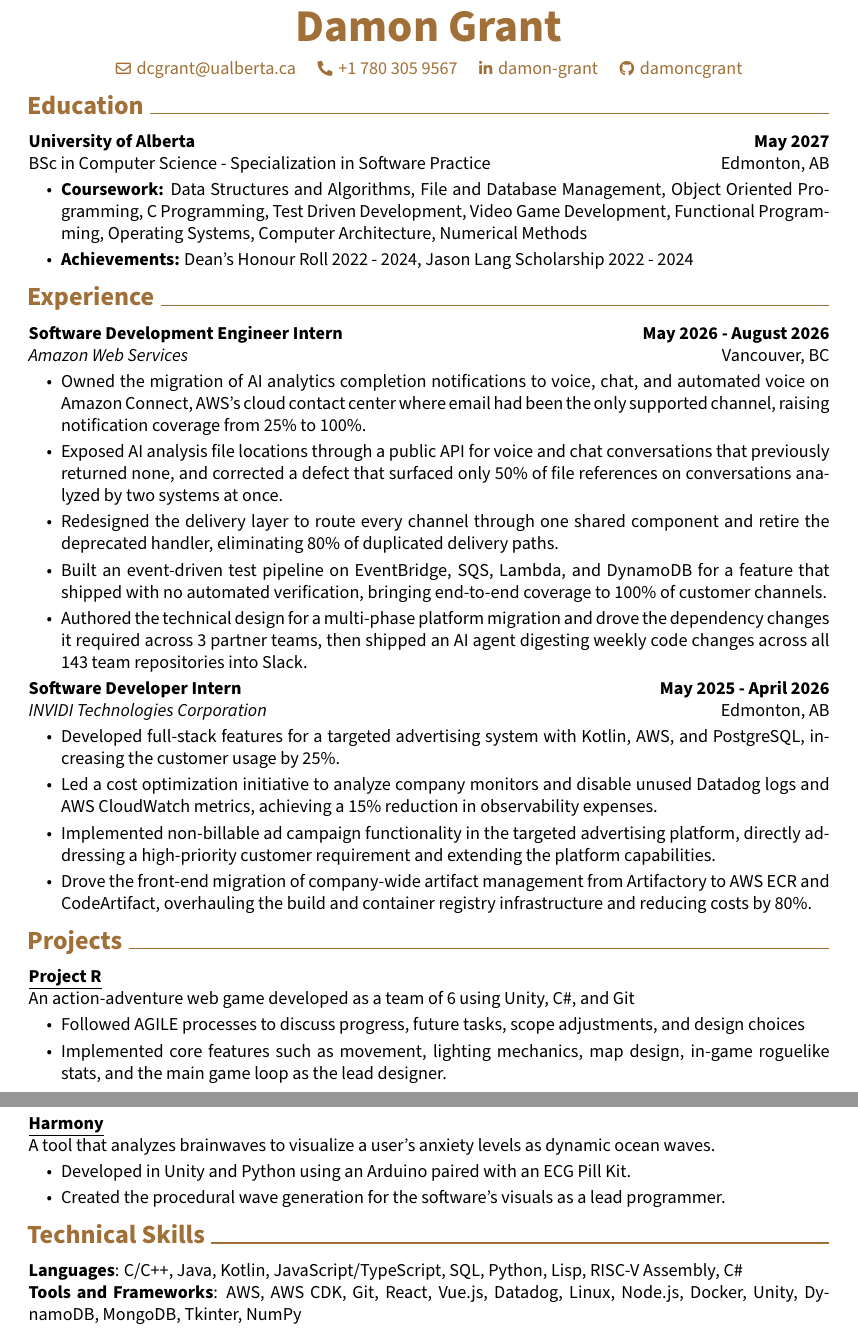
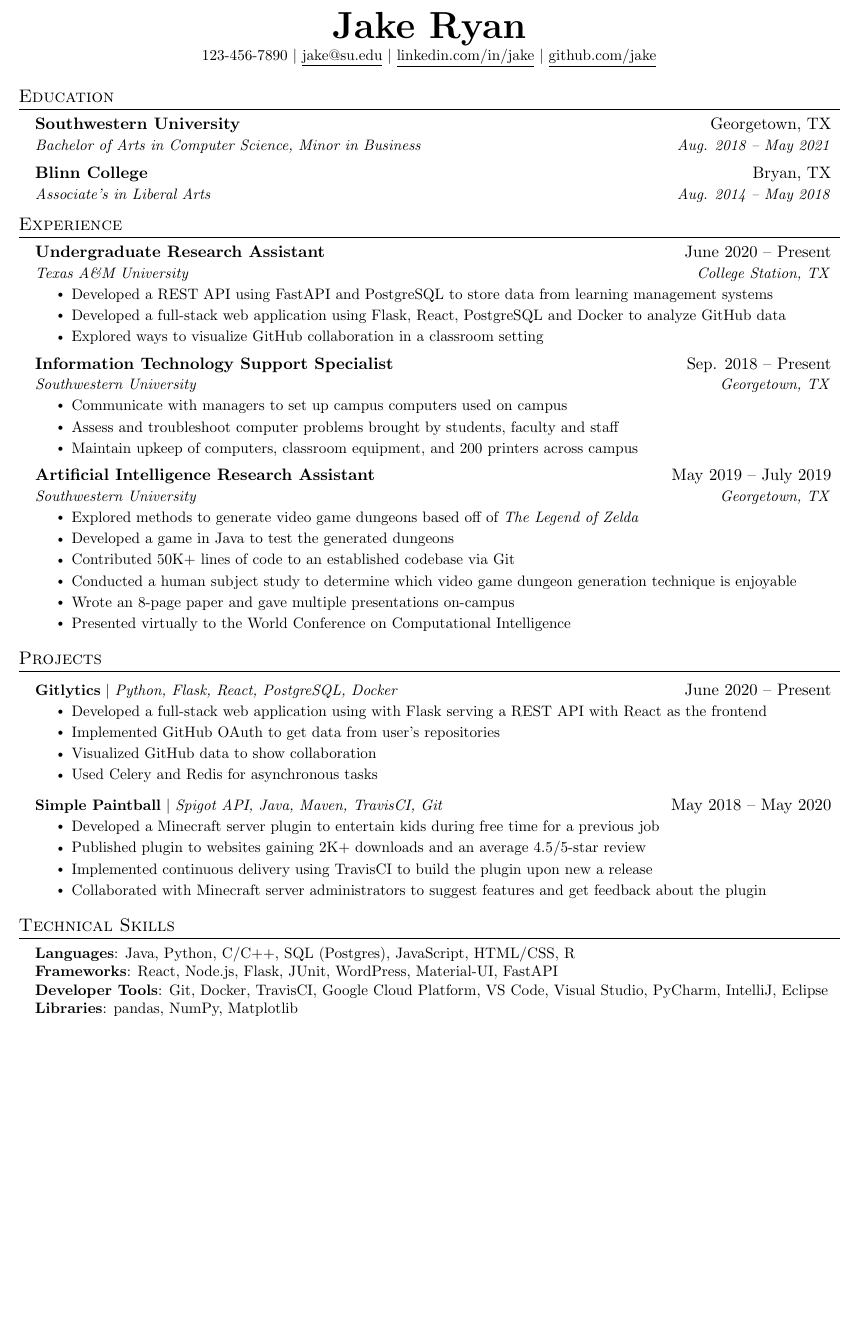
Before and after one commit to damoncgrant/TheFantastic7, a LaTeX CV (frontend/src/resume_builder/template.tex): two parts of pages 1 and 2 of 2 before the commit and part of the page after it, the two joined at a grey line, cut at the place of the change, the shorter picture padded with empty space. Compiled offline with pdfLaTeX.

Commit message:
Refactor LaTeX resume template structure and styles
Updated LaTeX resume template with new formatting and sections.

```diff
--- a/frontend/src/resume_builder/template.tex
+++ b/frontend/src/resume_builder/template.tex
@@ -154,103 +104,115 @@
 
 
 \begin{document}
-    \newcommand{\AND}{\unskip
-        \cleaders\copy\ANDbox\hskip\wd\ANDbox
-        \ignorespaces
-    }
-    \newsavebox\ANDbox
-    \sbox\ANDbox{}
 
-    \begin{header}
-        \fontsize{30 pt}{30 pt}
-        \textbf{Damon Grant}
+%----------HEADING----------
+% \begin{tabular*}{\textwidth}{l@{\extracolsep{\fill}}r}
+%   \textbf{\href{http://sourabhbajaj.com/}{\Large Sourabh Bajaj}} & Email : \href{mailto:sourabh@sourabhbajaj.com}{sourabh@sourabhbajaj.com}\\
+%   \href{http://sourabhbajaj.com/}{http://www.sourabhbajaj.com} & Mobile : +1-123-456-7890 \\
+% \end{tabular*}
+
+\begin{center}
+    \textbf{\Huge \scshape Jake Ryan} \\ \vspace{1pt}
+    \small 123-456-7890 $|$ \href{mailto:x@x.com}{\underline{jake@su.edu}} $|$
+    \href{https://linkedin.com/in/...}{\underline{linkedin.com/in/jake}} $|$
+    \href{https://github.com/...}{\underline{github.com/jake}}
+\end{center}
 
 
-        \normalsize
-        \mbox{\hrefWithoutArrow{mailto:dcgrant@ualberta.ca}{{\footnotesize\faEnvelope[regular]}\hspace*{0.13cm}dcgrant@ualberta.ca}}%
-        \kern 0.25 cm%
-        \AND%
-        \kern 0.25 cm%
-        \mbox{{{\footnotesize\faPhone*}\hspace*{0.13cm}+1 780 305 9567}}%
-        \kern 0.25 cm%
-        \AND%
-        \kern 0.25 cm%
-        \mbox{\hrefWithoutArrow{https://www.linkedin.com/in/damon-grant/}{{\footnotesize\faLinkedinIn}\hspace*{0.13cm}damon-grant}}%
-        \kern 0.25 cm%
-        \AND%
-        \kern 0.25 cm%
-        \mbox{\hrefWithoutArrow{https://github.com/damoncgrant/}{{\footnotesize\faGithub}\hspace*{0.13cm}damoncgrant}}%
-    \end{header}
-
-    \vspace{0.3 cm - 0.3 cm}
+%-----------EDUCATION-----------
+\section{Education}
+  \resumeSubHeadingListStart
+    \resumeSubheading
+      {Southwestern University}{Georgetown, TX}
+      {Bachelor of Arts in Computer Science, Minor in Business}{Aug. 2018 -- May 2021}
+    \resumeSubheading
+      {Blinn College}{Bryan, TX}
+      {Associate's in Liberal Arts}{Aug. 2014 -- May 2018}
+  \resumeSubHeadingListEnd
 
 
-\section{Education}
+%-----------EXPERIENCE-----------
+\section{Experience}
+  \resumeSubHeadingListStart
 
-\textbf{University of Alberta}\hfill \textbf{May 2027}\\  % University name and location
-BSc in Computer Science - Specialization in Software Practice
-\hfill Edmonton, AB  % Degree and GPA
-\begin{highlights}
+    \resumeSubheading
+      {Undergraduate Research Assistant}{June 2020 -- Present}
+      {Texas A\&M University}{College Station, TX}
+      \resumeItemListStart
+        \resumeItem{Developed a REST API using FastAPI and PostgreSQL to store data from learning management systems}
+        \resumeItem{Developed a full-stack web application using Flask, React, PostgreSQL and Docker to analyze GitHub data}
+        \resumeItem{Explored ways to visualize GitHub collaboration in a classroom setting}
+      \resumeItemListEnd
 
-    \item \textbf{Coursework:} Data Structures and Algorithms, File and Database Management, Object Oriented Programming, C Programming, Test Driven Development, Video Game Development, Functional Programming, Operating Systems, Computer Architecture, Numerical Methods% Relevant coursework
-    \item \textbf{Achievements:} Dean's Honour Roll 2022 - 2024, Jason Lang Scholarship 2022 - 2024
-\end{highlights}
+% -----------Multiple Positions Heading-----------
+%    \resumeSubSubheading
+%     {Software Engineer I}{Oct 2014 - Sep 2016}
+%     \resumeItemListStart
+%        \resumeItem{Apache Beam}
+%          {Apache Beam is a unified model for defining both batch and streaming data-parallel processing pipelines}
+%     \resumeItemListEnd
+%    \resumeSubHeadingListEnd
+%-------------------------------------------
 
-\section{Experience}
+    \resumeSubheading
+      {Information Technology Support Specialist}{Sep. 2018 -- Present}
+      {Southwestern University}{Georgetown, TX}
+      \resumeItemListStart
+        \resumeItem{Communicate with managers to set up campus computers used on campus}
+        \resumeItem{Assess and troubleshoot computer problems brought by students, faculty and staff}
+        \resumeItem{Maintain upkeep of computers, classroom equipment, and 200 printers across campus}
+    \resumeItemListEnd
 
-\noindent
+    \resumeSubheading
+      {Artificial Intelligence Research Assistant}{May 2019 -- July 2019}
+      {Southwestern University}{Georgetown, TX}
+      \resumeItemListStart
+        \resumeItem{Explored methods to generate video game dungeons based off of \emph{The Legend of Zelda}}
+        \resumeItem{Developed a game in Java to test the generated dungeons}
+        \resumeItem{Contributed 50K+ lines of code to an established codebase via Git}
+        \resumeItem{Conducted  a human subject study to determine which video game dungeon generation technique is enjoyable}
+        \resumeItem{Wrote an 8-page paper and gave multiple presentations on-campus}
+        \resumeItem{Presented virtually to the World Conference on Computational Intelligence}
+      \resumeItemListEnd
 
-% experience 1
-\noindent
-\textbf{Software Development Engineer Intern} \hfill \textbf{May 2026 - August 2026} \\ % Project or organization name and location
-\textit{Amazon Web Services} \hfill Vancouver, BC% Position and duration
-\begin{highlights}
-    \item Owned the migration of AI analytics completion notifications to voice, chat, and automated voice on Amazon Connect, AWS's cloud contact center where email had been the only supported channel, raising notification coverage from 25\% to 100\%.
-    \item Exposed AI analysis file locations through a public API for voice and chat conversations that previously returned none, and corrected a defect that surfaced only 50\% of file references on conversations analyzed by two systems at once.
-    \item Redesigned the delivery layer to route every channel through one shared component and retire the deprecated handler, eliminating 80\% of duplicated delivery paths.
-    \item Built an event-driven test pipeline on EventBridge, SQS, Lambda, and DynamoDB for a feature that shipped with no automated verification, bringing end-to-end coverage to 100\% of customer channels.
-    \item Authored the technical design for a multi-phase platform migration and drove the dependency changes it required across 3 partner teams, then shipped an AI agent digesting weekly code changes across all 143 team repositories into Slack.
-\end{highlights}
+  \resumeSubHeadingListEnd
 
 
-% experience 2
-\noindent
-\textbf{Software Developer Intern} \hfill \textbf{May 2025 - April 2026} \\ % Project or organization name and location
-\textit{INVIDI Technologies Corporation} \hfill Edmonton, AB% Position and duration
-\begin{highlights}
-    \item Developed full-stack features for a targeted advertising system with Kotlin, AWS, and PostgreSQL, increasing the customer usage by 25\%.
-    \item Led a cost optimization initiative to analyze company monitors and disable unused Datadog logs and AWS CloudWatch metrics, achieving a 15\% reduction in observability expenses.
-    \item Implemented non-billable ad campaign functionality in the targeted advertising platform, directly addressing a high-priority customer requirement and extending the platform capabilities.
-    % \item Deploying campaign scheduling API changes to the production environment where they are used by enterprise TV content providers and distributors.
-    \item Drove the front-end migration of company-wide artifact management from Artifactory to AWS ECR and CodeArtifact, overhauling the build and container registry infrastructure and reducing costs by 80\%.
-    %\item Leading and facilitating daily stand-ups as a Scrum Master, improving team productivity and efficiency.
-    %\item Collaborating with different teams to improve project reliability, performance, and user experience.
-
-\end{highlights}
+%-----------PROJECTS-----------
+\section{Projects}
+    \resumeSubHeadingListStart
+      \resumeProjectHeading
+          {\textbf{Gitlytics} $|$ \emph{Python, Flask, React, PostgreSQL, Docker}}{June 2020 -- Present}
+          \resumeItemListStart
+            \resumeItem{Developed a full-stack web application using with Flask serving a REST API with React as the frontend}
+            \resumeItem{Implemented GitHub OAuth to get data from user’s repositories}
+            \resumeItem{Visualized GitHub data to show collaboration}
+            \resumeItem{Used Celery and Redis for asynchronous tasks}
+          \resumeItemListEnd
+      \resumeProjectHeading
+          {\textbf{Simple Paintball} $|$ \emph{Spigot API, Java, Maven, TravisCI, Git}}{May 2018 -- May 2020}
+          \resumeItemListStart
+            \resumeItem{Developed a Minecraft server plugin to entertain kids during free time for a previous job}
+            \resumeItem{Published plugin to websites gaining 2K+ downloads and an average 4.5/5-star review}
+            \resumeItem{Implemented continuous delivery using TravisCI to build the plugin upon new a release}
+            \resumeItem{Collaborated with Minecraft server administrators to suggest features and get feedback about the plugin}
+          \resumeItemListEnd
+    \resumeSubHeadingListEnd
 
 
 
+%
+%-----------PROGRAMMING SKILLS-----------
+\section{Technical Skills}
+ \begin{itemize}[leftmargin=0.15in, label={}]
+    \small{\item{
+     \textbf{Languages}{: Java, Python, C/C++, SQL (Postgres), JavaScript, HTML/CSS, R} \\
+     \textbf{Frameworks}{: React, Node.js, Flask, JUnit, WordPress, Material-UI, FastAPI} \\
+     \textbf{Developer Tools}{: Git, Docker, TravisCI, Google Cloud Platform, VS Code, Visual Studio, PyCharm, IntelliJ, Eclipse} \\
+     \textbf{Libraries}{: pandas, NumPy, Matplotlib}
+    }}
+ \end{itemize}
 
-\section{Projects}
-\hrefWithoutArrow{https://aibrain.itch.io/project-r}{\textcolor{black}{\textbf{\underline{Project R}}}} % Project name and location
-% \url{https://aibrain.itch.io/project-r}
-\\ An action-adventure web game developed as a team of 6 using Unity, C\#, and Git % Project description and contributions
-\begin{highlights}
 
-    \item Followed AGILE processes to discuss progress, future tasks, scope adjustments, and design choices
-    \item Implemented core features such as movement, lighting mechanics, map design, in-game roguelike stats, and the main game loop as the lead designer.
-\end{highlights}
-\hrefWithoutArrow{https://devpost.com/software/harmony-gl98p1}{\textcolor{black}{\textbf{\underline{Harmony}}}} % \hfill Nov 2024 \\ % Project name and location
-\\  A tool that analyzes brainwaves to visualize a user's anxiety levels as dynamic ocean waves.  % Project description and contributions
-\begin{highlights}
-
-    \item Developed in Unity and Python using an Arduino paired with an ECG Pill Kit.
-    \item Created the procedural wave generation for the software’s visuals as a lead programmer.
-\end{highlights}
-
-\section{Technical Skills}
-
-     \textbf{Languages}{: C/C++, Java, Kotlin, JavaScript/TypeScript, SQL, Python, Lisp, RISC-V Assembly, C\#}\\
-     \textbf{Tools and Frameworks}{: AWS, AWS CDK, Git, React, Vue.js, Datadog, Linux, Node.js, Docker, Unity, DynamoDB, MongoDB, Tkinter, NumPy}
-
+%-------------------------------------------
 \end{document}
```
Also changed, not shown: frontend/src/resume_builder/template.tex (230 more changed lines).
